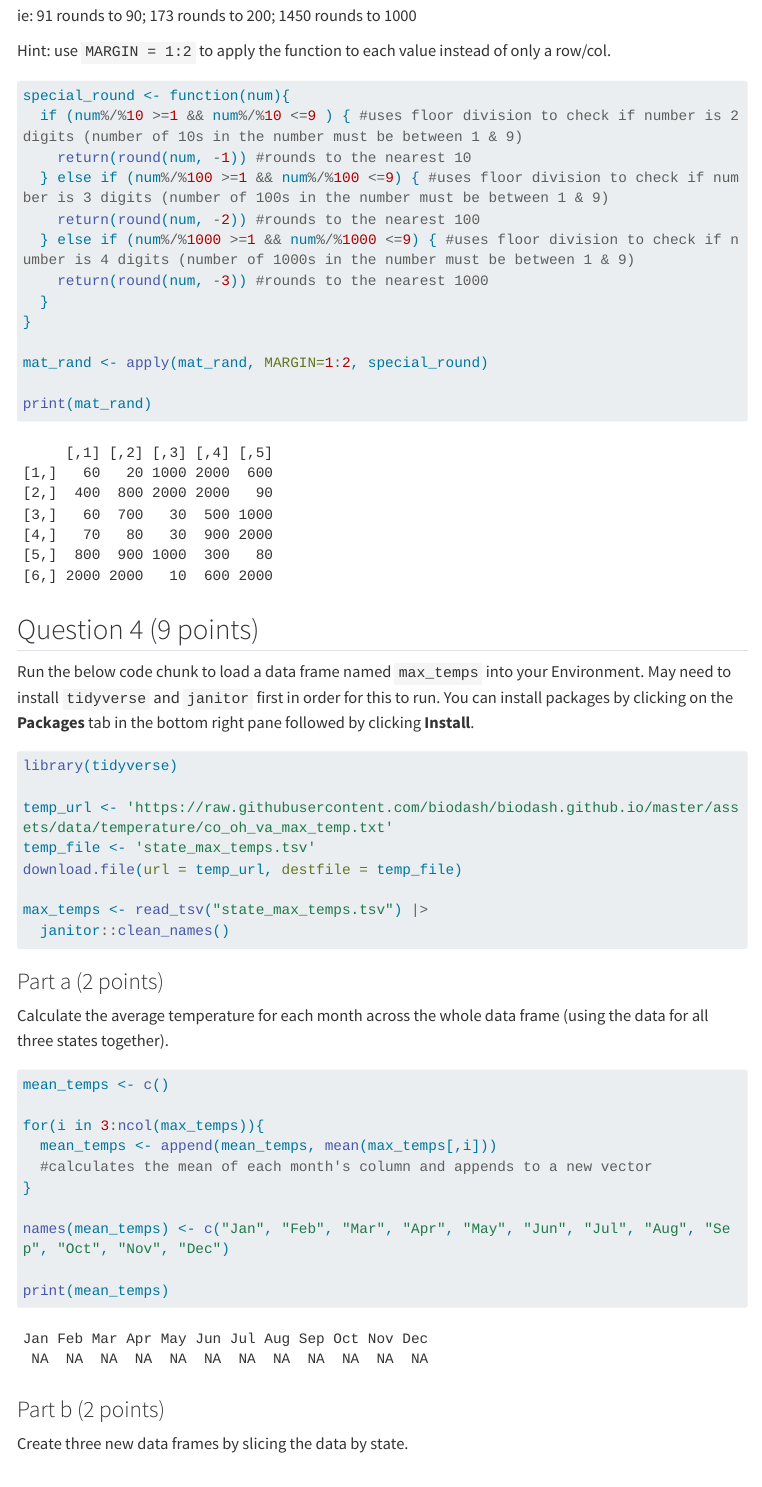
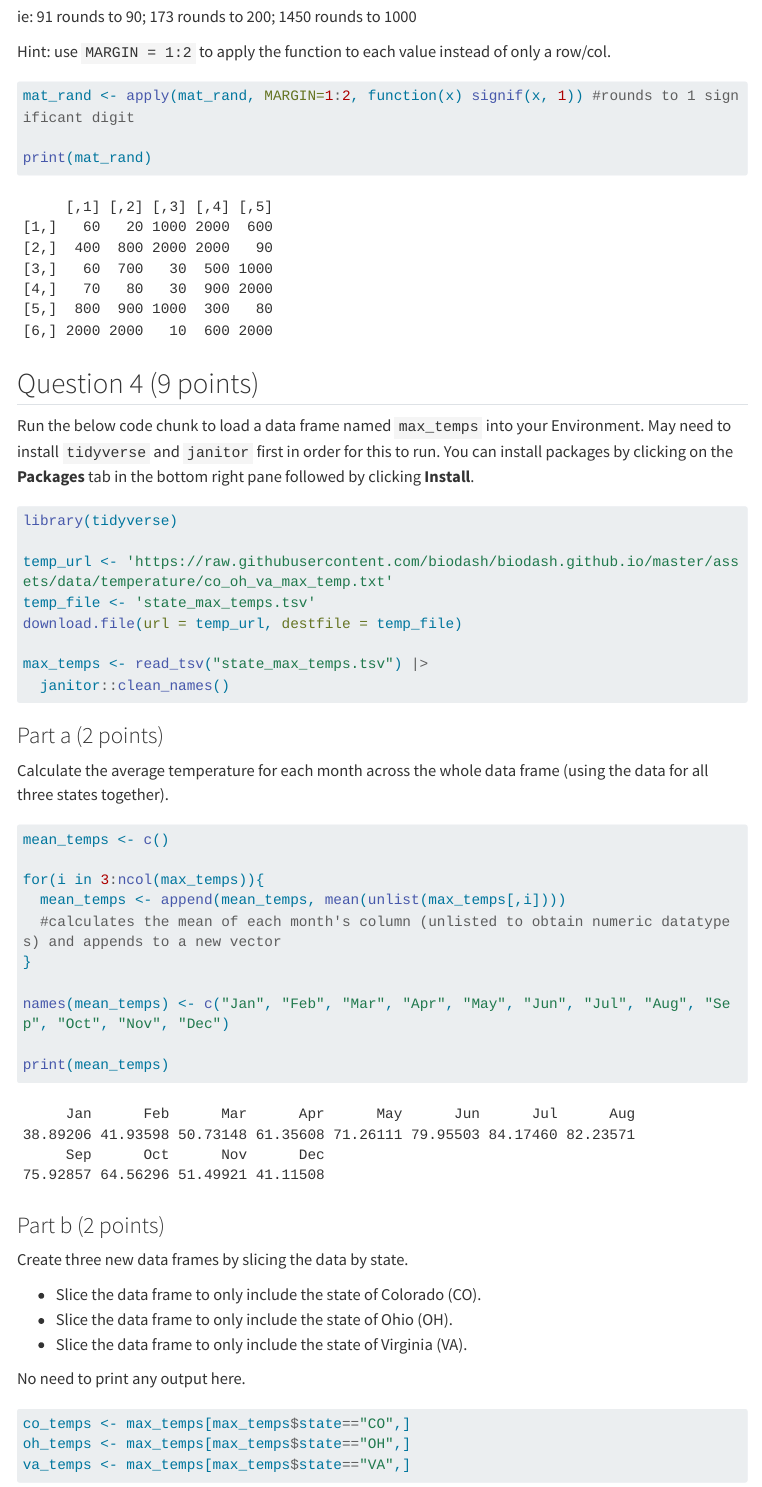
Before and after one commit to emmavnu/Vinokour_Emma_201_A06, a Quarto document (template_A06.qmd): the page in a window 1100 px wide, from 6100 px down before the commit and from 6390 px down after it, so that both start at the same text. Rendered offline with R 4.5, knitr and Pandoc in place of Quarto, with nearby package versions; code that draws random numbers runs with fixed seeds of ours; menus at the side of the page are left out; long lines of code are wrapped; column names are cleaned by a stand-in for the janitor package.

Commit message:
Final Version with revised solutions & full Q1

````diff
--- a/template_A06.qmd
+++ b/template_A06.qmd
@@ -187,17 +187,7 @@ ie: 91 rounds to 90; 173 rounds to 200; 1450 rounds to 1000
 Hint: use `MARGIN = 1:2` to apply the function to each value instead of only a row/col.
 
 ```{r}
-special_round <- function(num){
-  if (num%/%10 >=1 && num%/%10 <=9 ) { #uses floor division to check if number is 2 digits (number of 10s in the number must be between 1 & 9)
-    return(round(num, -1)) #rounds to the nearest 10
-  } else if (num%/%100 >=1 && num%/%100 <=9) { #uses floor division to check if number is 3 digits (number of 100s in the number must be between 1 & 9)
-    return(round(num, -2)) #rounds to the nearest 100
-  } else if (num%/%1000 >=1 && num%/%1000 <=9) { #uses floor division to check if number is 4 digits (number of 1000s in the number must be between 1 & 9)
-    return(round(num, -3)) #rounds to the nearest 1000
-  }
-}
-
-mat_rand <- apply(mat_rand, MARGIN=1:2, special_round)
+mat_rand <- apply(mat_rand, MARGIN=1:2, function(x) signif(x, 1)) #rounds to 1 significant digit
 
 print(mat_rand)
 ```
@@ -227,8 +217,8 @@ Calculate the average temperature for each month across the whole data frame (us
 mean_temps <- c()
 
 for(i in 3:ncol(max_temps)){
-  mean_temps <- append(mean_temps, mean(max_temps[,i]))
-  #calculates the mean of each month's column and appends to a new vector
+  mean_temps <- append(mean_temps, mean(unlist(max_temps[,i])))
+  #calculates the mean of each month's column (unlisted to obtain numeric datatypes) and appends to a new vector
 }
 
 names(mean_temps) <- c("Jan", "Feb", "Mar", "Apr", "May", "Jun", "Jul", "Aug", "Sep", "Oct", "Nov", "Dec")
````
Also changed, not shown: git_steup.png (added), template_A06.html, template_A06.qmd (2 more changed lines).
